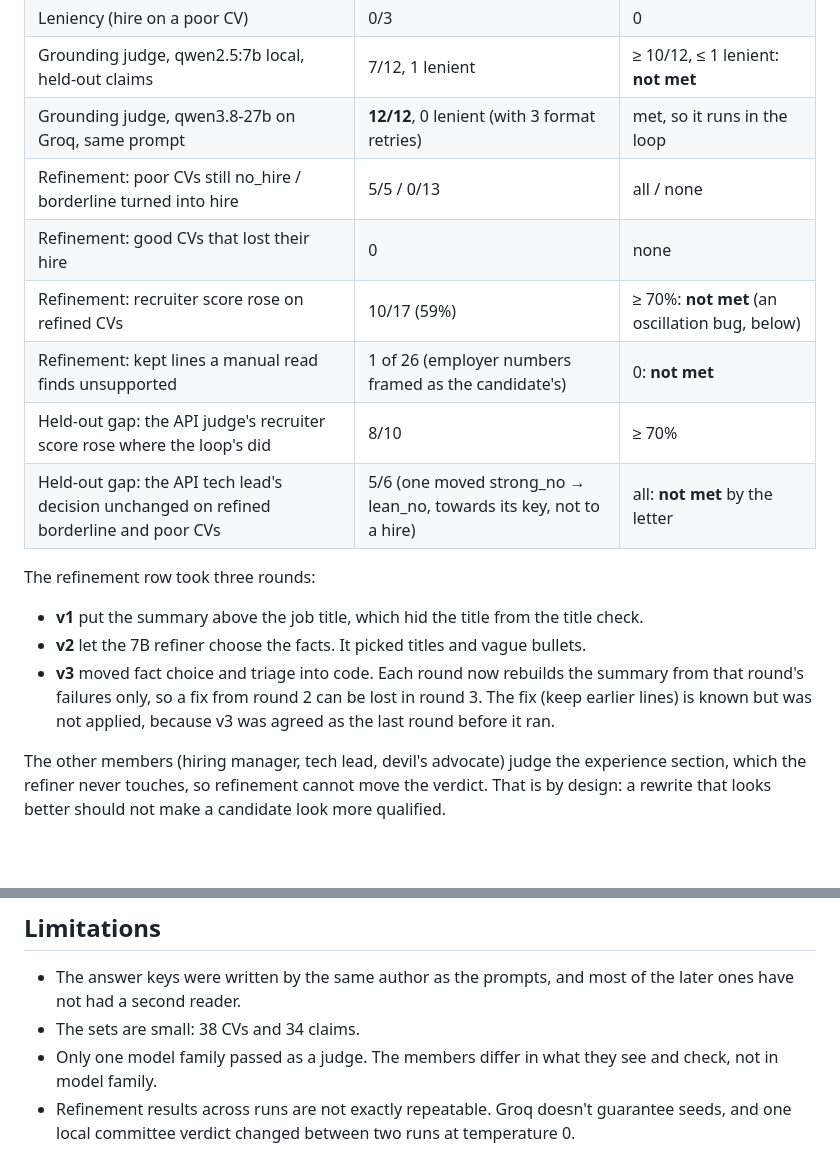
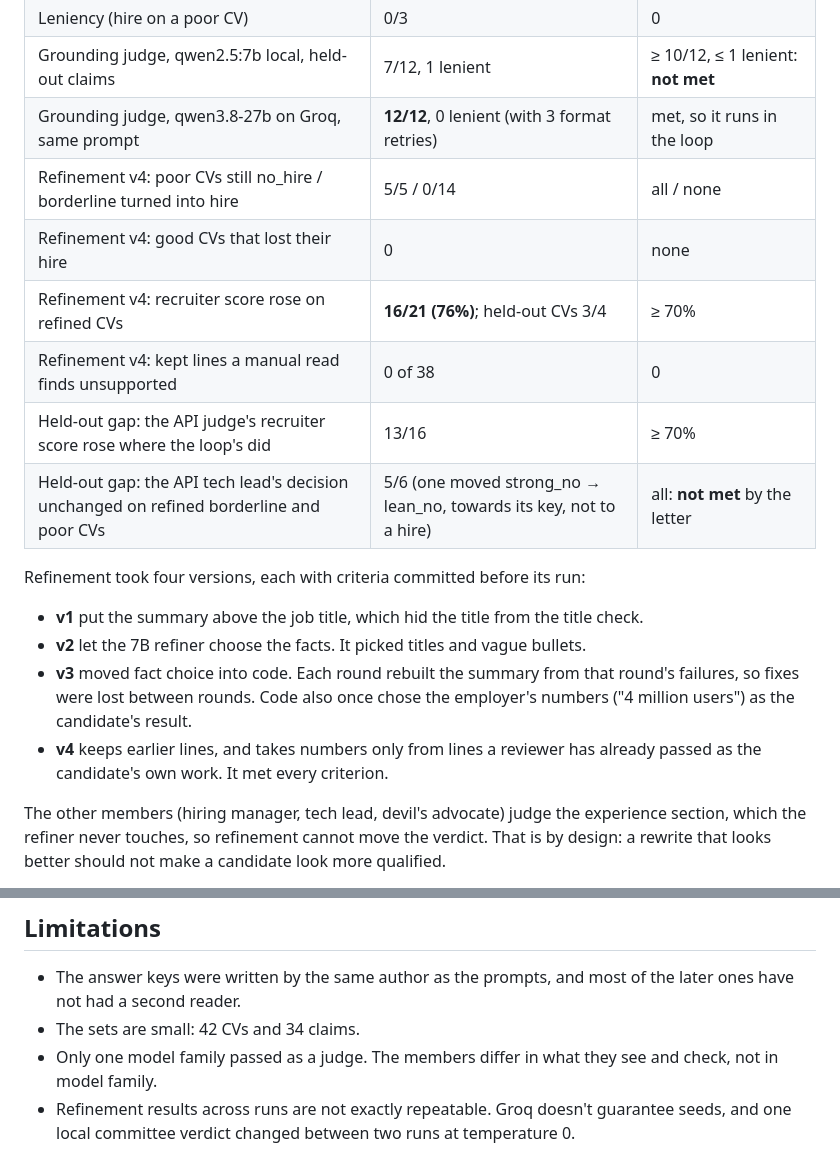
Before and after one commit to nourel25/hiring-committee-simulator, a Markdown page: README.md, 2 parts joined by grey strips. GitHub-like rendering; blank space fills up the shorter version.

Commit message:
README: refinement v4 and its held-out gap
Held-out gap on the v4 sessions (criteria 81ad6d5; held-out tech lead on borderline and poor only):
the held-out judge's recruiter score rose on 13/16 of the CVs where the loop's did (met); its
tech-lead decision was unchanged on 5/6 refined borderline and poor CVs (not met by the letter:
data-borderline-2 again moved strong_no -> lean_no, towards its key, not to a hire).

```diff
--- a/README.md
+++ b/README.md
@@ -53,19 +53,21 @@ real people. Small sets give rough signals: at 30 cases, ±16 points.
 | Leniency (hire on a poor CV) | 0/3 | 0 |
 | Grounding judge, qwen2.5:7b local, held-out claims | 7/12, 1 lenient | ≥ 10/12, ≤ 1 lenient: **not met** |
 | Grounding judge, qwen3.8-27b on Groq, same prompt | **12/12**, 0 lenient (with 3 format retries) | met, so it runs in the loop |
-| Refinement: poor CVs still no_hire / borderline turned into hire | 5/5 / 0/13 | all / none |
-| Refinement: good CVs that lost their hire | 0 | none |
-| Refinement: recruiter score rose on refined CVs | 10/17 (59%) | ≥ 70%: **not met** (an oscillation bug, below) |
-| Refinement: kept lines a manual read finds unsupported | 1 of 26 (employer numbers framed as the candidate's) | 0: **not met** |
-| Held-out gap: the API judge's recruiter score rose where the loop's did | 8/10 | ≥ 70% |
+| Refinement v4: poor CVs still no_hire / borderline turned into hire | 5/5 / 0/14 | all / none |
+| Refinement v4: good CVs that lost their hire | 0 | none |
+| Refinement v4: recruiter score rose on refined CVs | **16/21 (76%)**; held-out CVs 3/4 | ≥ 70% |
+| Refinement v4: kept lines a manual read finds unsupported | 0 of 38 | 0 |
+| Held-out gap: the API judge's recruiter score rose where the loop's did | 13/16 | ≥ 70% |
 | Held-out gap: the API tech lead's decision unchanged on refined borderline and poor CVs | 5/6 (one moved strong_no → lean_no, towards its key, not to a hire) | all: **not met** by the letter |
 
-The refinement row took three rounds:
+Refinement took four versions, each with criteria committed before its run:
 - **v1** put the summary above the job title, which hid the title from the title check.
 - **v2** let the 7B refiner choose the facts. It picked titles and vague bullets.
-- **v3** moved fact choice and triage into code. Each round now rebuilds the summary from that
-  round's failures only, so a fix from round 2 can be lost in round 3. The fix (keep earlier lines)
-  is known but was not applied, because v3 was agreed as the last round before it ran.
+- **v3** moved fact choice into code. Each round rebuilt the summary from that round's failures,
+  so fixes were lost between rounds. Code also once chose the employer's numbers ("4 million
+  users") as the candidate's result.
+- **v4** keeps earlier lines, and takes numbers only from lines a reviewer has already passed as
+  the candidate's own work. It met every criterion.
 
 The other members (hiring manager, tech lead, devil's advocate) judge the experience section, which
 the refiner never touches, so refinement cannot move the verdict. That is by design: a rewrite that
@@ -179,7 +181,7 @@ python -m hcs.run_held_out
 
 - The answer keys were written by the same author as the prompts, and most of the later ones have
   not had a second reader.
-- The sets are small: 38 CVs and 34 claims.
+- The sets are small: 42 CVs and 34 claims.
 - Only one model family passed as a judge. The members differ in what they see and check, not in
   model family.
 - Refinement results across runs are not exactly repeatable. Groq doesn't guarantee seeds, and one
```
